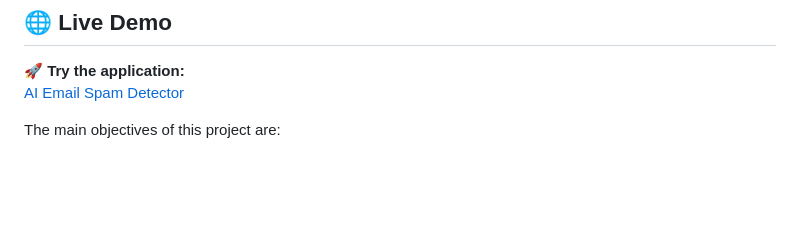
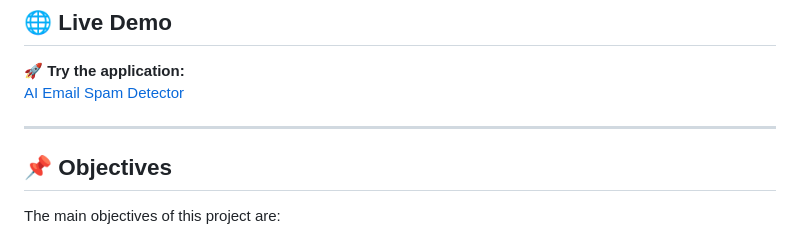
Before and after one commit to Thanesh16/AI-Based-Email-Spam-Detection, a Markdown page: README.md, the part around the change. Drawn GitHub-style; blank space fills up the shorter version.

```diff
--- a/README.md
+++ b/README.md
@@ -22,6 +22,9 @@ The project combines **NLP text preprocessing**, **TF-IDF feature extraction**,
 
 🚀 **Try the application:**
 [AI Email Spam Detector](https://ai-email-spam-detector-kfqw.onrender.com)
+
+---
+## 📌 Objectives
 
 The main objectives of this project are:
 
```
